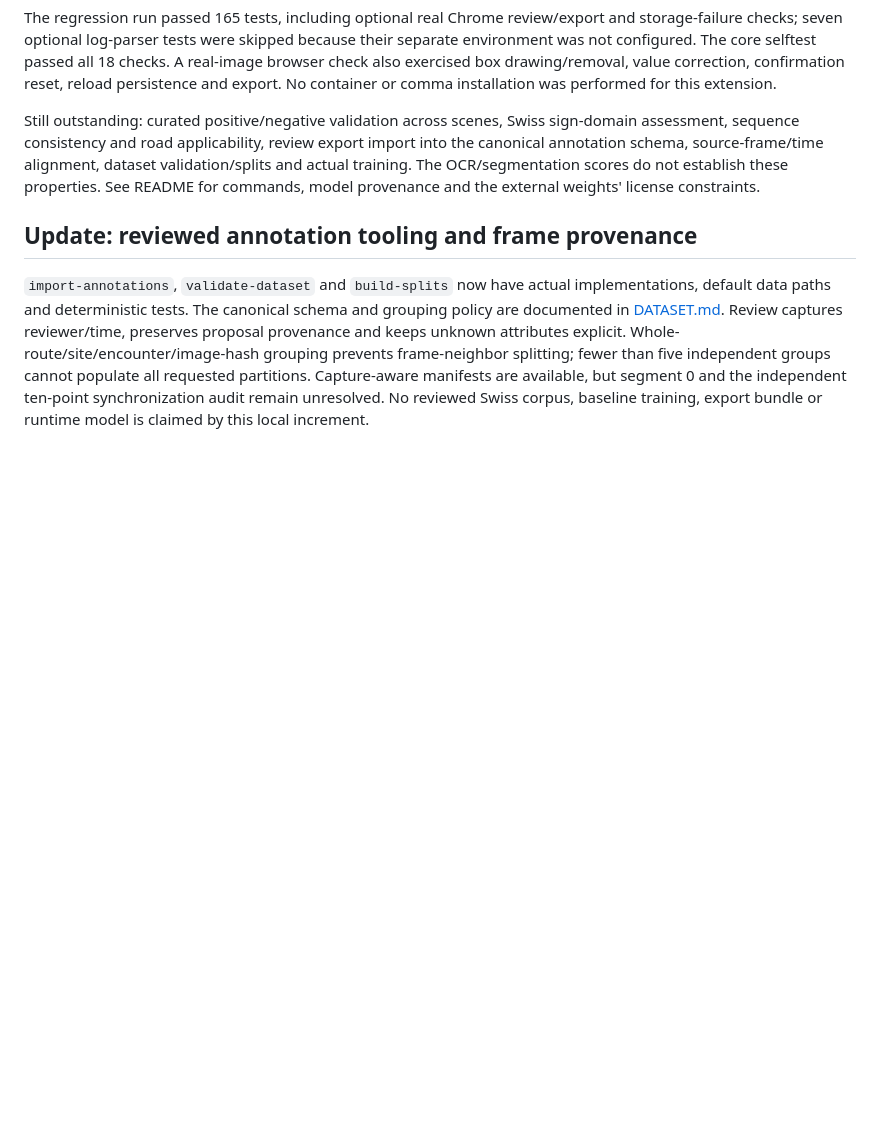
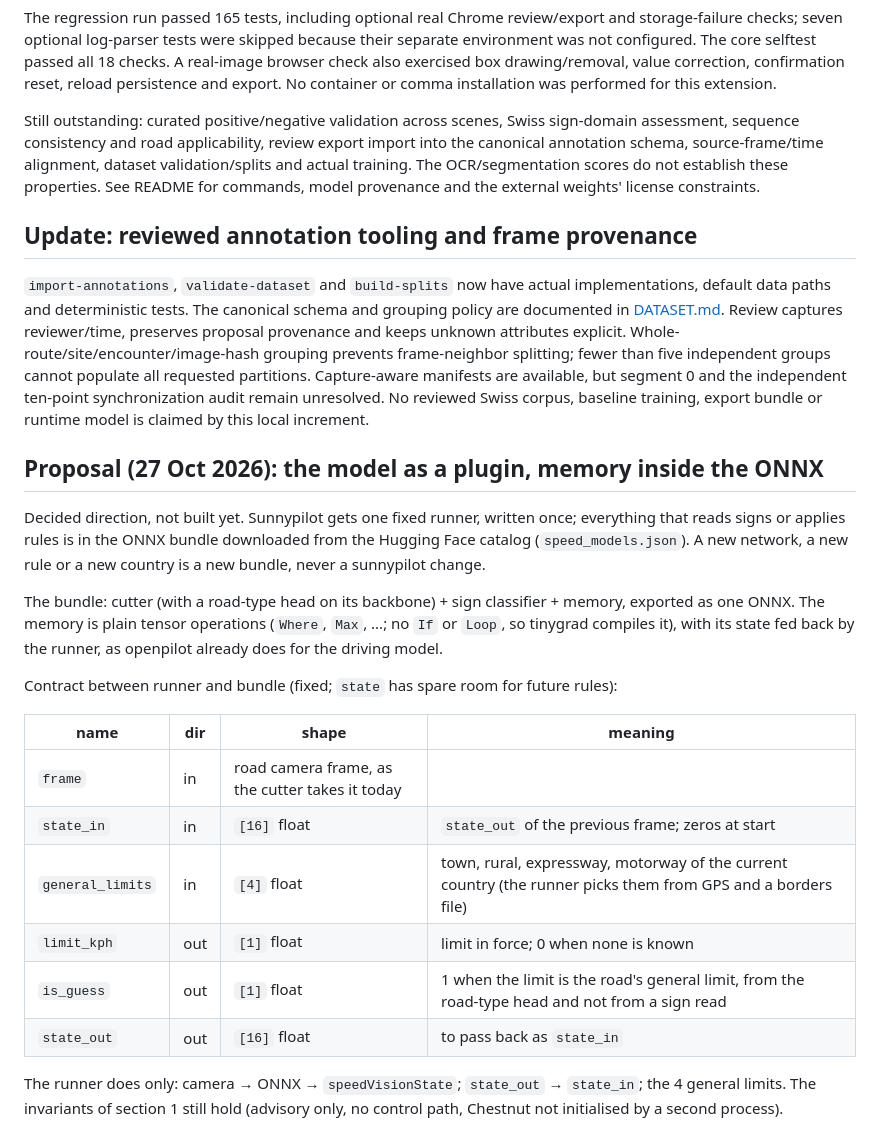
Before and after one commit to Deggory/sunnypilot.speedlimits, a Markdown page: docs/NN_VISION_SPEED_LIMIT_REMAINING_WORK.md, the part around the change. Drawn GitHub-style; blank space fills up the shorter version.

Commit message:
docs: proposal for the speed-limit model as a plugin, memory inside the ONNX, and the runner/bundle contract
Co-Authored-By: Claude Opus 5.5 <noreply@anthropic.com>

```diff
--- a/docs/NN_VISION_SPEED_LIMIT_REMAINING_WORK.md
+++ b/docs/NN_VISION_SPEED_LIMIT_REMAINING_WORK.md
@@ -864,3 +864,27 @@ segment 0 and the independent ten-point synchronization audit remain unresolved.
 No reviewed Swiss corpus, baseline training, export bundle or runtime model is
 claimed by this local increment.
 <!-- [reviewed-dataset] - END -->
+
+## Proposal (27 Oct 2026): the model as a plugin, memory inside the ONNX
+
+Decided direction, not built yet. Sunnypilot gets one fixed runner, written once; everything that reads
+signs or applies rules is in the ONNX bundle downloaded from the Hugging Face catalog (`speed_models.json`).
+A new network, a new rule or a new country is a new bundle, never a sunnypilot change.
+
+The bundle: cutter (with a road-type head on its backbone) + sign classifier + memory, exported as one ONNX.
+The memory is plain tensor operations (`Where`, `Max`, ...; no `If` or `Loop`, so tinygrad compiles it),
+with its state fed back by the runner, as openpilot already does for the driving model.
+
+Contract between runner and bundle (fixed; `state` has spare room for future rules):
+
+| name | dir | shape | meaning |
+|---|---|---|---|
+| `frame` | in | road camera frame, as the cutter takes it today | |
+| `state_in` | in | `[16]` float | `state_out` of the previous frame; zeros at start |
+| `general_limits` | in | `[4]` float | town, rural, expressway, motorway of the current country (the runner picks them from GPS and a borders file) |
+| `limit_kph` | out | `[1]` float | limit in force; 0 when none is known |
+| `is_guess` | out | `[1]` float | 1 when the limit is the road's general limit, from the road-type head and not from a sign read |
+| `state_out` | out | `[16]` float | to pass back as `state_in` |
+
+The runner does only: camera → ONNX → `speedVisionState`; `state_out` → `state_in`; the 4 general limits.
+The invariants of section 1 still hold (advisory only, no control path, Chestnut not initialised by a second process).
```
